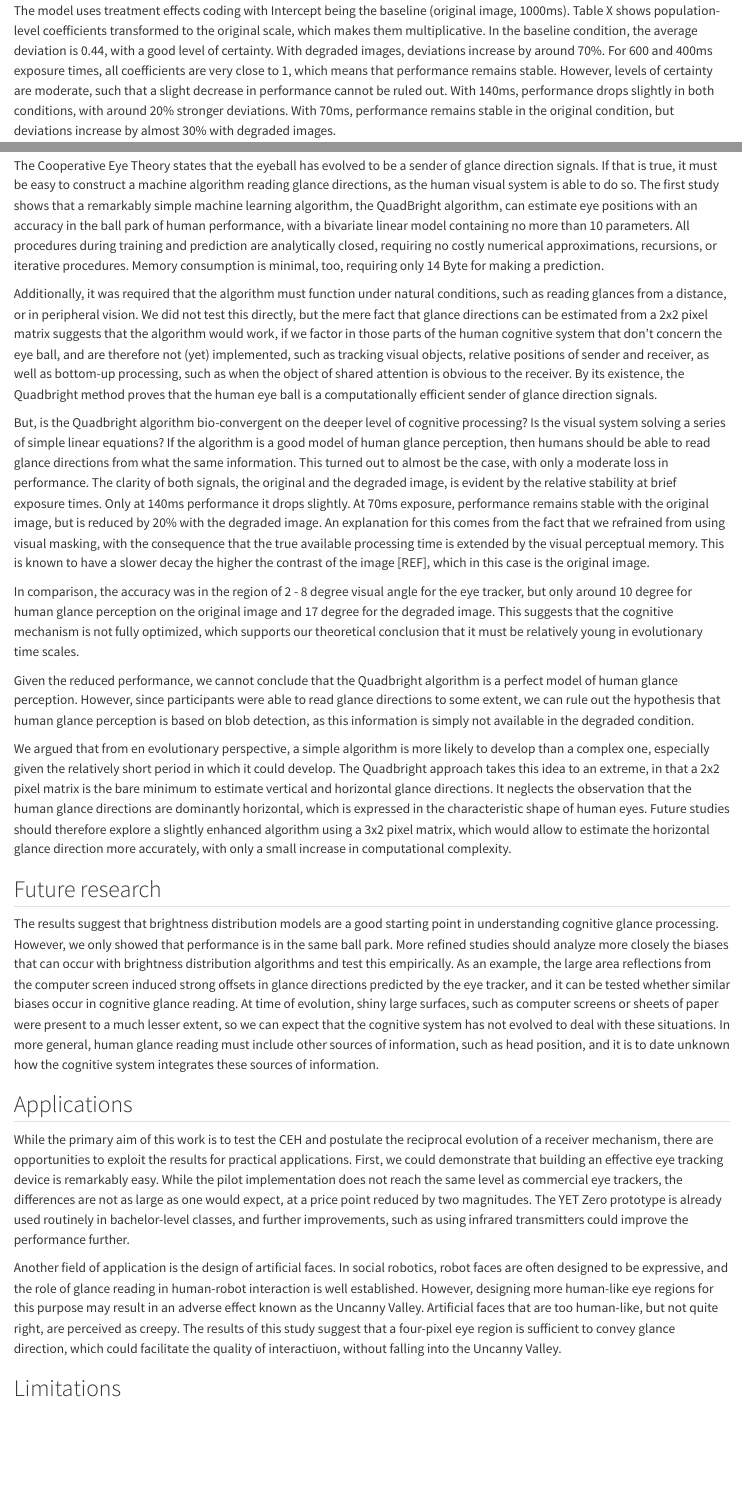
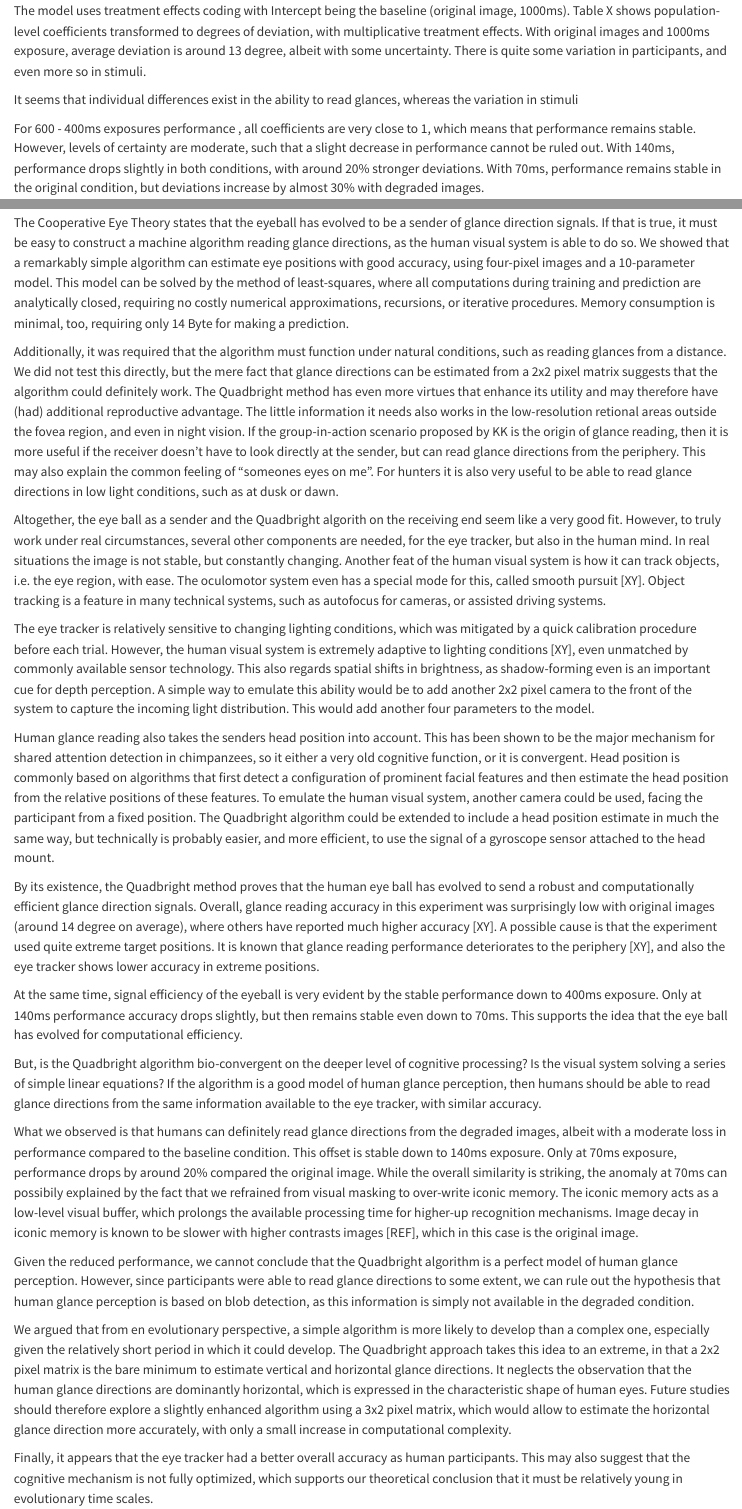
Before and after one commit to schmettow/yet_biomim, a Quarto document (YET_CEHR.qmd): the page in a window 1100 px wide, from 7540 px down before the commit and from 7460 px down after it, so that both start at the same text, and a second part further down, joined at a grey line. Rendered offline with R 4.5, knitr and Pandoc in place of Quarto, with nearby package versions; drawn as R Markdown's standard HTML page in place of the format the file asks for; some code elsewhere in the file could not run offline; long lines of code are wrapped.

Commit message:
+ re-scaled deviation to degree + discussion

````diff
--- a/YET_CEHR.qmd
+++ b/YET_CEHR.qmd
@@ -321,4 +320,8 @@ fixef(P_4, mean.func = exp)
 
 ```
 
-The model uses treatment effects coding with Intercept being the baseline (original image, 1000ms). Table X shows population-level coefficients transformed to the original scale, which makes them multiplicative. In the baseline condition, the average deviation is 0.44, with a good level of certainty. With degraded images, deviations increase by around 70%. For 600 and 400ms exposure times, all coefficients are very close to 1, which means that performance remains stable. However, levels of certainty are moderate, such that a slight decrease in performance cannot be ruled out. With 140ms, performance drops slightly in both conditions, with around 20% stronger deviations. With 70ms, performance remains stable in the original condition, but deviations increase by almost 30% with degraded images.
+The model uses treatment effects coding with Intercept being the baseline (original image, 1000ms). Table X shows population-level coefficients transformed to degrees of deviation, with multiplicative treatment effects. With original images and 1000ms exposure, average deviation is around 13 degree, albeit with some uncertainty. There is quite some variation in participants, and even more so in stimuli.
+
+It seems that individual differences exist in the ability to read glances, whereas the variation in stimuli
+
+For 600 - 400ms exposures performance , all coefficients are very close to 1, which means that performance remains stable. However, levels of certainty are moderate, such that a slight decrease in performance cannot be ruled out. With 140ms, performance drops slightly in both conditions, with around 20% stronger deviations. With 70ms, performance remains stable in the original condition, but deviations increase by almost 30% with degraded images.
@@ -340,23 +337,46 @@ ranef(P_4, mean.func = exp) |>
 
 ## Discussion
 
-The Cooperative Eye Theory states that the eyeball has evolved to be a sender of glance direction signals. If that is true, it must be easy to construct a machine algorithm reading glance directions, as the human visual system is able to do so. The first study shows that a remarkably simple machine learning algorithm, the QuadBright algorithm, can estimate eye positions with an  accuracy in the ball park of human performance, with a bivariate linear model containing no more than 10 parameters. All procedures during training and prediction are analytically closed, requiring no costly numerical approximations, recursions, or iterative procedures. Memory consumption is minimal, too, requiring only 14 Byte for making a prediction.
+The Cooperative Eye Theory states that the eyeball has evolved to be a sender of glance direction signals. If that is true, it must be easy to construct a machine algorithm reading glance directions, as the human visual system is able to do so. We showed that a remarkably simple algorithm can estimate eye positions with good  accuracy, using four-pixel images and a 10-parameter model. This model can be solved by the method of least-squares, where all computations during training and prediction are analytically closed, requiring no costly numerical approximations, recursions, or iterative procedures. Memory consumption is minimal, too, requiring only 14 Byte for making a prediction.
 
-Additionally, it was required that the algorithm must function under natural conditions, such as reading glances from a distance, or in peripheral vision. We did not test this directly, but the mere fact that glance directions can be estimated from a 2x2 pixel matrix suggests that the algorithm would work, if we factor in those parts of the human cognitive system that don't concern the eye ball, and are therefore not (yet) implemented, such as  tracking visual objects, relative positions of sender and receiver, as well as bottom-up processing, such as when the object of shared attention is obvious to the receiver.
-By its existence, the Quadbright method proves that the human eye ball is a computationally efficient sender of glance direction signals.
+Additionally, it was required that the algorithm must function under natural conditions, such as reading glances from a distance. We did not test this directly, but the mere fact that glance directions can be estimated from a 2x2 pixel matrix suggests that the algorithm could definitely work.
+The Quadbright method has even more virtues that enhance its utility and may therefore have (had) additional reproductive advantage.
+The little information it needs also works in the low-resolution retional areas outside the fovea region, and even in night vision. If the group-in-action scenario proposed by KK is the origin of glance reading, then it is more useful if the receiver doesn't have to look directly at the sender, but can read glance directions from the periphery. This may also explain the common feeling of "someones eyes on me". For hunters it is also very useful to be able to read glance directions in low light conditions, such as at dusk or dawn.
+
+Altogether, the eye ball as a sender and the Quadbright algorith on the receiving end seem like a very good fit. However, to truly work under real circumstances, several other components are needed, for the eye tracker, but also in the human mind.
+In real situations the image is not stable, but constantly changing. Another feat of the human visual system is how it can track objects, i.e. the eye region, with ease. The oculomotor system even has a special mode for this, called smooth pursuit [XY]. Object tracking is a feature in many technical systems, such as autofocus for cameras, or assisted driving systems.
+
+The eye tracker is relatively sensitive to changing lighting conditions, which was mitigated by a quick calibration procedure before each trial. However, the human visual system is extremely adaptive to lighting conditions [XY], even unmatched by commonly available sensor technology. This also regards spatial shifts in brightness, as shadow-forming even is an important cue for depth perception. A simple way to emulate this ability would be to add another 2x2 pixel camera to the front of the system to capture the incoming light distribution. This would add another four parameters to the model.
+
+Human glance reading also takes the senders head position into account. This has been shown to be the major mechanism for shared attention detection in chimpanzees, so it either a very old cognitive function, or it is convergent. Head position is commonly based on algorithms that first detect a configuration of prominent facial features and then estimate the head position from the relative positions of these features. To emulate the human visual system, another camera could be used, facing the participant from a fixed position. The Quadbright algorithm could be extended to include a head position estimate in much the same way, but technically is probably easier, and more efficient, to use the signal of a gyroscope sensor attached to the head mount.
+
+By its existence, the Quadbright method proves that the human eye ball has evolved to send a robust and computationally efficient glance direction signals.
+Overall, glance reading accuracy in this experiment was surprisingly low with original images (around 14 degree on average), where others have reported much higher accuracy [XY]. A possible cause is that the experiment used quite extreme target positions.
+It is known that glance reading performance deteriorates to the periphery [XY], and also the eye tracker shows lower accuracy in extreme positions.
+
+At the same time, signal efficiency of the eyeball is very evident by the stable performance down to 400ms exposure.
+Only at 140ms performance accuracy drops slightly, but then remains stable even down to 70ms. This supports the idea that the eye ball has evolved for computational efficiency.
 
 But, is the Quadbright algorithm bio-convergent on the deeper level of cognitive processing? Is the visual system solving a series of simple linear equations?
-If the algorithm is a good model of human glance perception, then humans should be able to read glance directions from what the same information. This turned out to almost be the case, with only a moderate loss in performance. The clarity of both signals, the original and the degraded image, is evident by the relative stability at brief exposure times. Only at 140ms performance it drops slightly. At 70ms exposure, performance remains stable with the original image, but is reduced by 20% with the degraded image. An explanation for this comes from the fact that we refrained from using visual masking, with the consequence that the true available processing time is extended by the visual perceptual memory. This is known to have a slower decay the higher the contrast of the image [REF], which in this case is the original image.
+If the algorithm is a good model of human glance perception, then humans should be able to read glance directions from the same information available to the eye tracker, with similar accuracy.
 
-In comparison, the accuracy was in the region of 2 - 8 degree visual angle for the eye tracker, but only around 10 degree for human glance perception on the original image and 17 degree for the degraded image. This suggests that the cognitive mechanism is not fully optimized, which supports our theoretical conclusion that it must be relatively young in evolutionary time scales.
+What we observed is that humans can definitely read glance directions from the degraded images, albeit with a moderate loss in performance compared to the baseline condition. This offset is stable down to 140ms exposure. Only at 70ms exposure, performance drops by around 20% compared the original image. While the overall similarity is striking, the anomaly at 70ms can possibily explained by the fact that we refrained from visual masking to over-write iconic memory. The iconic memory acts as a low-level visual buffer, which prolongs the available processing time for higher-up recognition mechanisms. Image decay in iconic memory is known to be slower with higher contrasts images [REF], which in this case is the original image.
 
 Given the reduced performance, we cannot conclude that the Quadbright algorithm is a perfect model of human glance perception. However, since participants were able to read glance directions to some extent, we can rule out the hypothesis that human glance perception is based on blob detection, as this information is simply not available in the degraded condition.
 
 We argued that from en evolutionary perspective, a simple algorithm is more likely to develop than a complex one, especially given the relatively short period in which it could develop. The Quadbright approach takes this idea to an extreme, in that a 2x2 pixel matrix is the bare minimum to estimate vertical and horizontal glance directions. It neglects the observation that the human glance directions are dominantly horizontal, which is expressed in the characteristic shape of human eyes. Future studies should therefore explore a slightly enhanced algorithm using a 3x2 pixel matrix, which would allow to estimate the horizontal glance direction more accurately, with only a small increase in computational complexity.
 
+Finally, it appears that the eye tracker had a better overall accuracy as human participants. This may also suggest that the cognitive mechanism is not fully optimized, which supports our theoretical conclusion that it must be relatively young in evolutionary time scales.
+
+
+
 ## Future research
 
-The results suggest that brightness distribution models are a good starting point in understanding cognitive glance processing. However, we only showed that performance is in the same ball park. More refined studies should analyze more closely the biases that can occur with brightness distribution algorithms and test this empirically. As an example, the large area reflections from the computer screen induced strong offsets in glance directions predicted by the eye tracker, and it can be tested whether similar biases occur in cognitive glance reading. At time of evolution, shiny large surfaces, such as computer screens or sheets of paper were present to a much lesser extent, so we can expect that the cognitive system has not evolved to deal with these situations.
+The results suggest that brightness distribution models are a good starting point in understanding cognitive glance processing. However, we only showed that performance is in the same ball park. More refined studies should analyze more closely the systematic biases that occur with brightness distribution algorithms and test whether the same bias can be provoked in human participants.
+
+As an example, the large area reflections from the computer screen induced strong offsets in glance directions predicted by the eye tracker, and it can be tested whether similar biases occur in cognitive glance reading. At time of evolution, shiny large surfaces, such as computer screens or sheets of paper were present to a much lesser extent, so we can expect that the cognitive system has not evolved to deal with these situations.
+
+
 In more general, human glance reading must include other sources of information, such as head position, and it is to date unknown how the cognitive system integrates these sources of information.
 
 ## Applications
````
Also changed, not shown: YET_CEHR.qmd (19 more changed lines), 1 other file.
